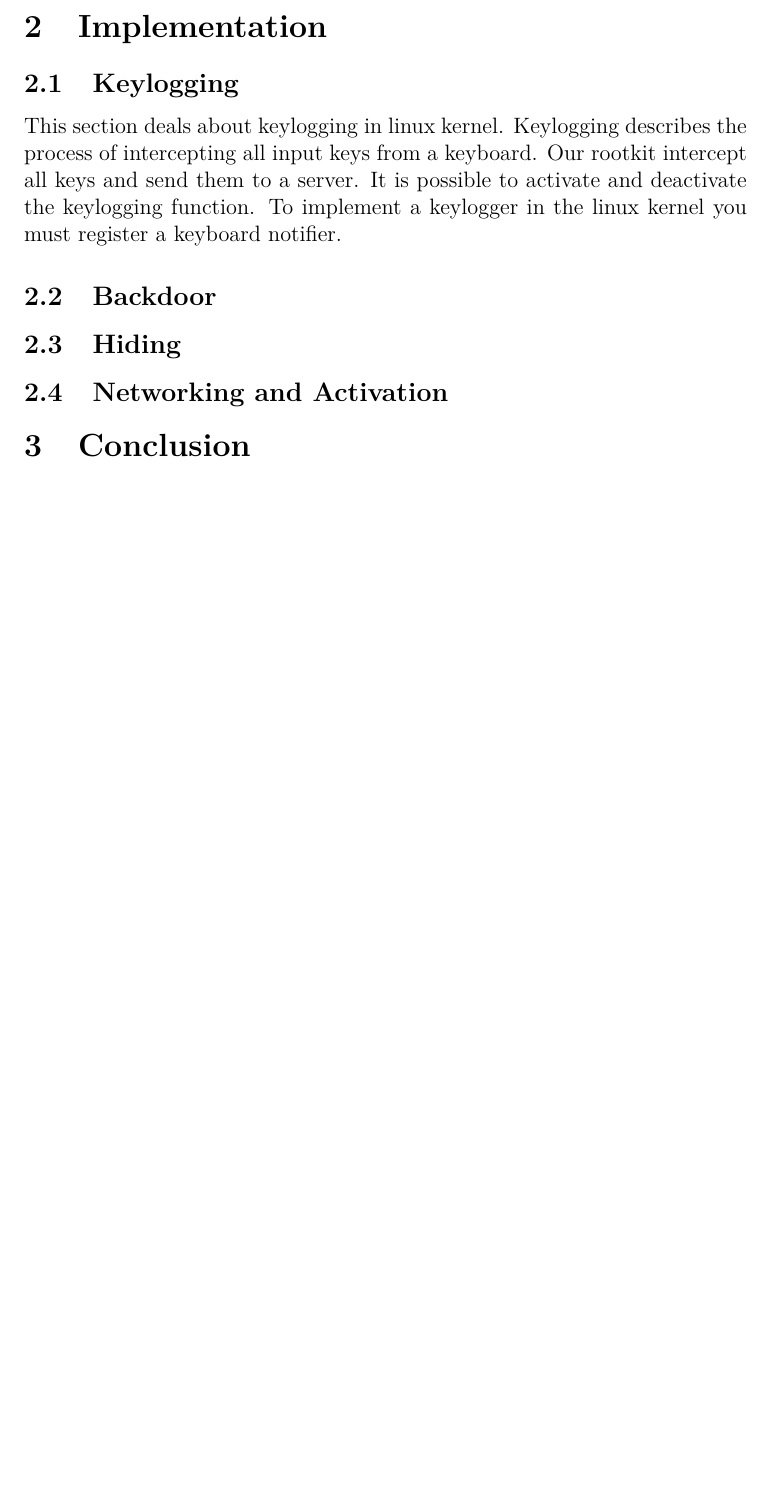
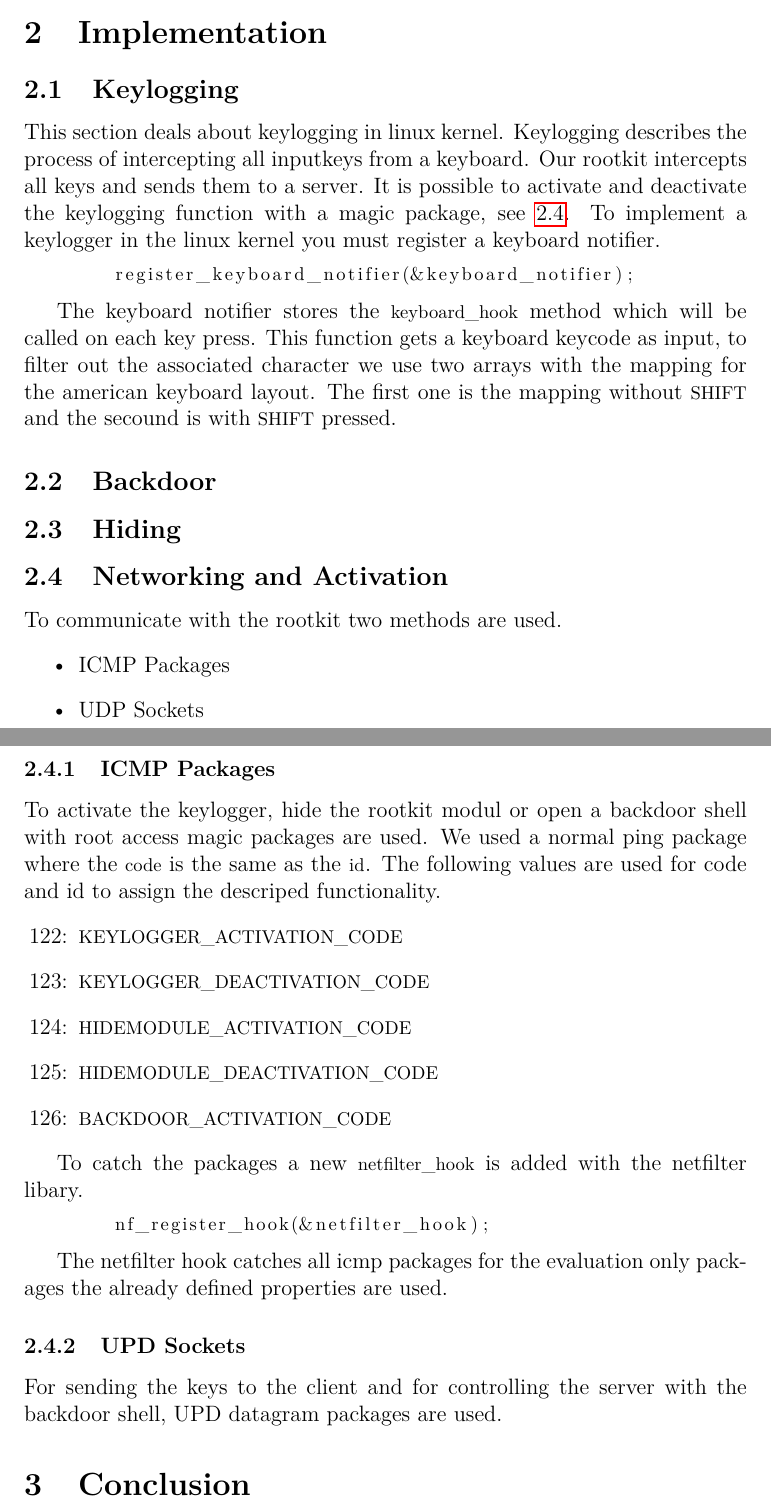
Before and after one commit to soad003/rootkit, a LaTeX document (documentation.tex): part of page 3 of 3 before the commit and two parts of pages 3 and 4 of 4 after it, the two joined at a grey line, cut so that both start at the same text, the shorter picture padded with empty space. Compiled offline with pdfLaTeX.

Commit message:
added more text

```diff
--- a/documentation.tex
+++ b/documentation.tex
@@ -88,13 +88,45 @@ In the following we want to explore how to make a linux kernel rootkit. As the d
 
 \section{Implementation}
 \subsection{Keylogging}
-This section deals about keylogging in linux kernel. Keylogging describes the process of intercepting all input keys from a keyboard. Our rootkit intercept all keys and send them to a server. It is possible to activate and deactivate the keylogging function.
+This section deals about keylogging in linux kernel. Keylogging describes the process of intercepting all inputkeys from a keyboard. Our rootkit intercepts all keys and sends them to a server. It is possible to activate and deactivate the keylogging function with a magic package, see \ref{sec:magicpackage}.
 To implement a keylogger in the linux kernel you must register a keyboard notifier.
+
+\begin{lstlisting}
+	register_keyboard_notifier(&keyboard_notifier);
+\end{lstlisting}
+
+The keyboard notifier stores the \lstinline{keyboard_hook} method which will be called on each key press. This function gets a keyboard keycode as input, to filter out the associated character we use two arrays with the mapping for the american keyboard layout. The first one is the mapping without \lstinline{SHIFT} and the secound is with \lstinline{SHIFT} pressed.
 
 
 \subsection{Backdoor}
 \subsection{Hiding}
+
 \subsection{Networking and Activation}
+\label{sec:magicpackage}
+To communicate with the rootkit two methods are used.
+\begin{itemize}
+	\item ICMP Packages
+	\item UDP Sockets
+\end{itemize}
+\subsubsection{ICMP Packages}
+To activate the keylogger, hide the rootkit modul or open a backdoor shell with root access magic packages are used. We used a normal ping package where the \lstinline{code} is the same as the \lstinline{id}. The following values are used for code and id to assign the descriped functionality.
+\begin{itemize}
+	\item[122:] \lstinline{KEYLOGGER_ACTIVATION_CODE}
+	\item[123:] \lstinline{KEYLOGGER_DEACTIVATION_CODE}
+	\item[124:] \lstinline{HIDEMODULE_ACTIVATION_CODE}
+	\item[125:] \lstinline{HIDEMODULE_DEACTIVATION_CODE}
+	\item[126:] \lstinline{BACKDOOR_ACTIVATION_CODE}
+\end{itemize}
+
+To catch the packages a new \lstinline{netfilter_hook} is added with the netfilter libary.
+\begin{lstlisting}
+	nf_register_hook(&netfilter_hook);
+\end{lstlisting}
+
+The netfilter hook catches all icmp packages for the evaluation only packages the already defined properties are used.
+
+\subsubsection{UPD Sockets}
+For sending the keys to the client and for controlling the server with the backdoor shell, UPD datagram packages are used.
 
 \section{Conclusion}
 
```
